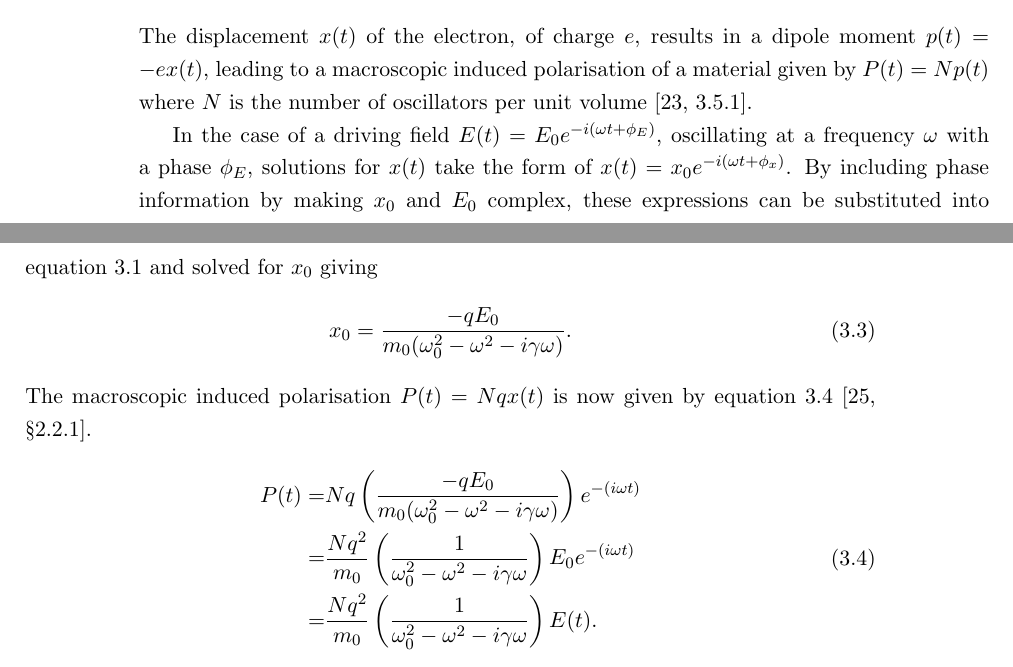
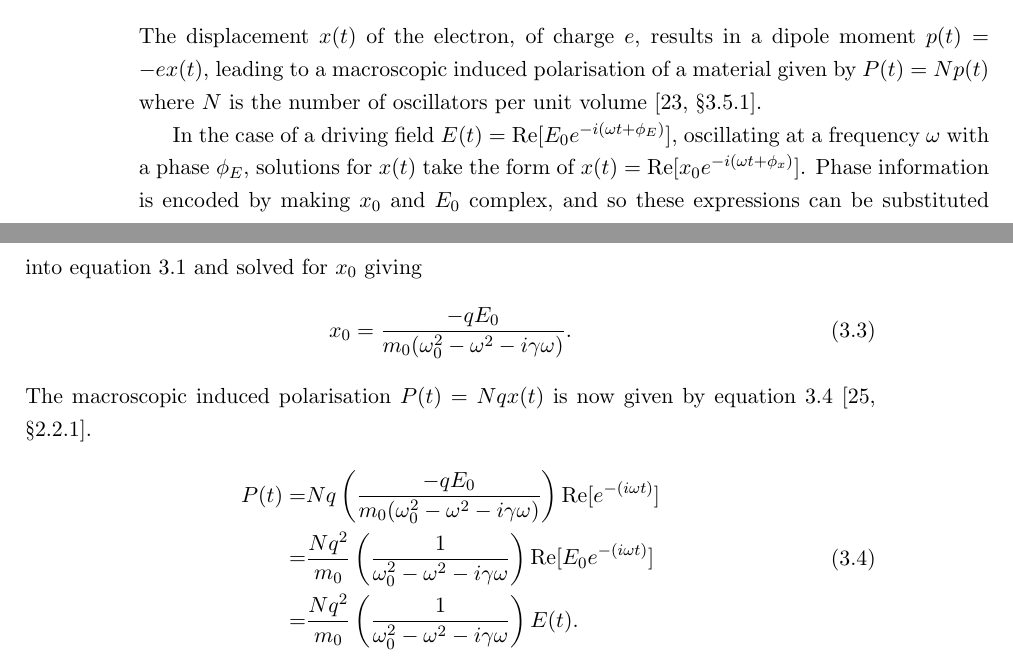
Before and after one commit to jtc42/ThesisUoB, a LaTeX thesis (main.tex, which reads sections/background/NonlinearOptics.tex): two parts of pages 23 and 24 of 105, joined at a grey line, cut so that both start at the same text. Compiled offline with pdfLaTeX.

Commit message:
Added Re[] to oscillation expressions

```diff
--- a/sections/background/NonlinearOptics.tex
+++ b/sections/background/NonlinearOptics.tex
@@ -11,17 +11,17 @@ Here, $x$ is the positional displacement of the electron, and $m_{0} \gamma \fra
 \begin{equation}
 	F_{restoring} = -\frac{d}{dx} U(x) = -\frac{d}{dx} (1/2)kx^{2} = -kx.
 \end{equation}
-The displacement $x(t)$ of the electron, of charge $e$,  results in a dipole moment $p(t) = -ex(t)$, leading to a macroscopic induced polarisation of a material given by $P(t) = Np(t)$ where $N$ is the number of oscillators per unit volume~\cite[3.5.1]{Hecht2013}.
+The displacement $x(t)$ of the electron, of charge $e$,  results in a dipole moment $p(t) = -ex(t)$, leading to a macroscopic induced polarisation of a material given by $P(t) = Np(t)$ where $N$ is the number of oscillators per unit volume~\cite[\S 3.5.1]{Hecht2013}.
 
-In the case of a driving field $E(t) = E_0 e^{-i(\omega t + \phi_E)}$, oscillating at a frequency $\omega$ with a phase $\phi_E$, solutions for $x(t)$ take the form of $x(t) = x_0 e^{-i(\omega t + \phi_x)}$. By including phase information by making $x_0$ and $E_0$ complex, these expressions can be substituted into equation~\ref{eq:NonlinearOptics:eqMotion} and solved for $x_0$ giving
+In the case of a driving field $E(t) = {\mathop{\rm Re}\nolimits}[E_0 e^{-i(\omega t + \phi_E)}]$, oscillating at a frequency $\omega$ with a phase $\phi_E$, solutions for $x(t)$ take the form of $x(t) = {\mathop{\rm Re}\nolimits}[x_0 e^{-i(\omega t + \phi_x)}]$. Phase information is encoded by making $x_0$ and $E_0$ complex, and so these expressions can be substituted into equation~\ref{eq:NonlinearOptics:eqMotion} and solved for $x_0$ giving
 \begin{equation}\label{eq:NonlinearOptics:x0}
 	x_0 = \frac{-q E_0}{m_0 (\omega_{0}^2 -\omega^2 -i \gamma \omega)}.
 \end{equation}
 The macroscopic induced polarisation $P(t) = N q x(t)$ is now given by equation~\ref{eq:NonlinearOptics:PfullLinear}~\cite[\S 2.2.1]{fox2002optical}.
 \begin{equation}\label{eq:NonlinearOptics:PfullLinear}
 	\begin{split}
-		P(t) = & N q \left( \frac{-q E_0}{m_0 (\omega_{0}^2 -\omega^2 -i \gamma \omega)} \right) e^{-(i\omega t)} \\
-		= & \frac{N q^2}{m_0} \left( \frac{1}{\omega_{0}^2 -\omega^2 -i \gamma \omega} \right) E_0 e^{-(i\omega t)} \\
+		P(t) = & N q \left( \frac{-q E_0}{m_0 (\omega_{0}^2 -\omega^2 -i \gamma \omega)} \right) {\mathop{\rm Re}\nolimits}[e^{-(i\omega t)}] \\
+		= & \frac{N q^2}{m_0} \left( \frac{1}{\omega_{0}^2 -\omega^2 -i \gamma \omega} \right) {\mathop{\rm Re}\nolimits}[E_0 e^{-(i\omega t)}] \\
 		= & \frac{N q^2}{m_0} \left( \frac{1}{\omega_{0}^2 -\omega^2 -i \gamma \omega} \right) E(t).
 	\end{split}
 \end{equation}
```
